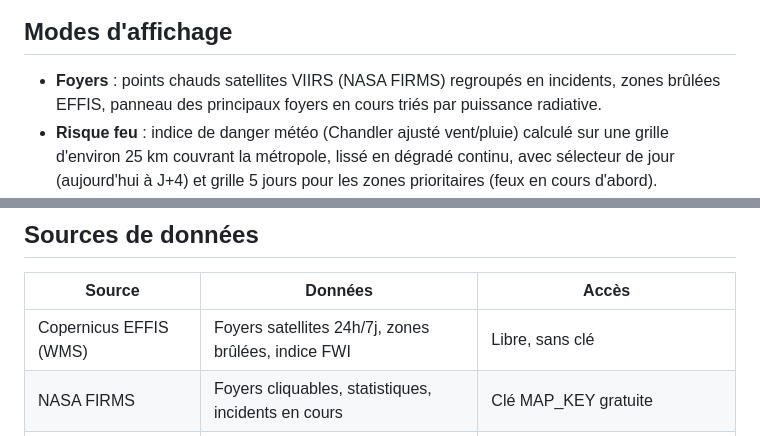
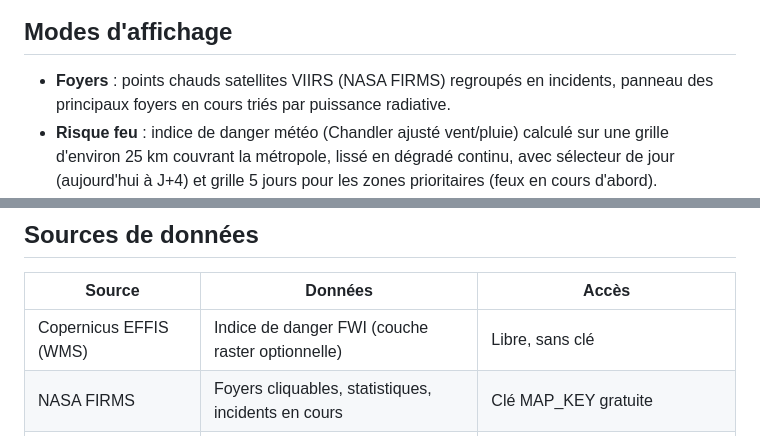
Before and after one commit to cchopin/incendie-monitor, a Markdown page: README.md, 2 parts joined by grey strips. Drawn GitHub-style.

Commit message:
README : mise en cohérence après retrait des couches zones brûlées

```diff
--- a/README.md
+++ b/README.md
@@ -6,7 +6,7 @@ Dashboard temps réel de suivi des feux de forêt en France : détections satell
 
 ## Modes d'affichage
 
-- **Foyers** : points chauds satellites VIIRS (NASA FIRMS) regroupés en incidents, zones brûlées EFFIS, panneau des principaux foyers en cours triés par puissance radiative.
+- **Foyers** : points chauds satellites VIIRS (NASA FIRMS) regroupés en incidents, panneau des principaux foyers en cours triés par puissance radiative.
 - **Risque feu** : indice de danger météo (Chandler ajusté vent/pluie) calculé sur une grille d'environ 25 km couvrant la métropole, lissé en dégradé continu, avec sélecteur de jour (aujourd'hui à J+4) et grille 5 jours pour les zones prioritaires (feux en cours d'abord).
 - **Qualité de l'air** : indice européen EAQI sur la même grille fine (modèle CAMS ~11 km), avec classement par département (PM2.5, PM10, ozone).
 
@@ -55,7 +55,7 @@ Le script rsync le projet, installe l'environnement Python, pose le service syst
 
 | Source | Données | Accès |
 |---|---|---|
-| Copernicus EFFIS (WMS) | Foyers satellites 24h/7j, zones brûlées, indice FWI | Libre, sans clé |
+| Copernicus EFFIS (WMS) | Indice de danger FWI (couche raster optionnelle) | Libre, sans clé |
 | NASA FIRMS | Foyers cliquables, statistiques, incidents en cours | Clé MAP_KEY gratuite |
 | Open-Meteo | Météo temps réel, grilles risque feu et qualité de l'air | Libre, sans clé |
 | BigDataCloud | Géocodage inverse des principaux foyers | Libre, sans clé |
```
